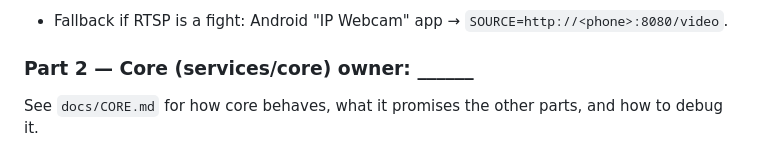
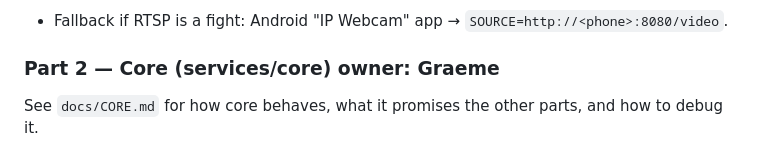
Before and after one commit to MadanMohan0537/ForgeMind, a Markdown page: docs/PLAN.md, the part around the change. GitHub-like rendering.

Commit message:
PLAN: name Graeme as Part 2 (core) owner
Co-Authored-By: Claude Opus 5 <noreply@anthropic.com>

```diff
--- a/docs/PLAN.md
+++ b/docs/PLAN.md
@@ -26,7 +26,7 @@ Everything below assumes ~9 PM Saturday start. If you start later, cut from the
 - [ ] Record 60 s of a clean run to `runs/golden.mp4` (phone screen-record or `ffmpeg -i rtsp://127.0.0.1:8554/line -t 60 -c copy runs/golden.mp4`). Replay: `SOURCE=runs/golden.mp4 REPLAY_LOOP=1`.
 - Fallback if RTSP is a fight: Android "IP Webcam" app → `SOURCE=http://<phone>:8080/video`.
 
-### Part 2 — Core (services/core)   owner: ______
+### Part 2 — Core (services/core)   owner: Graeme
 See `docs/CORE.md` for how core behaves, what it promises the other parts, and how to debug it.
 - [x] Read `main.py` orchestrator (`_after_inspection`, `_recovery_flow`) until you can draw it. Then own it.
 - [x] Run `python scripts/synthetic_run.py --mode baseline --fast` and `--mode recovery --fast --auto-human` (with `ROBOT_ADAPTER=mock` for now). Metrics must match `services/core/tests`. — both match the goldens.
```
